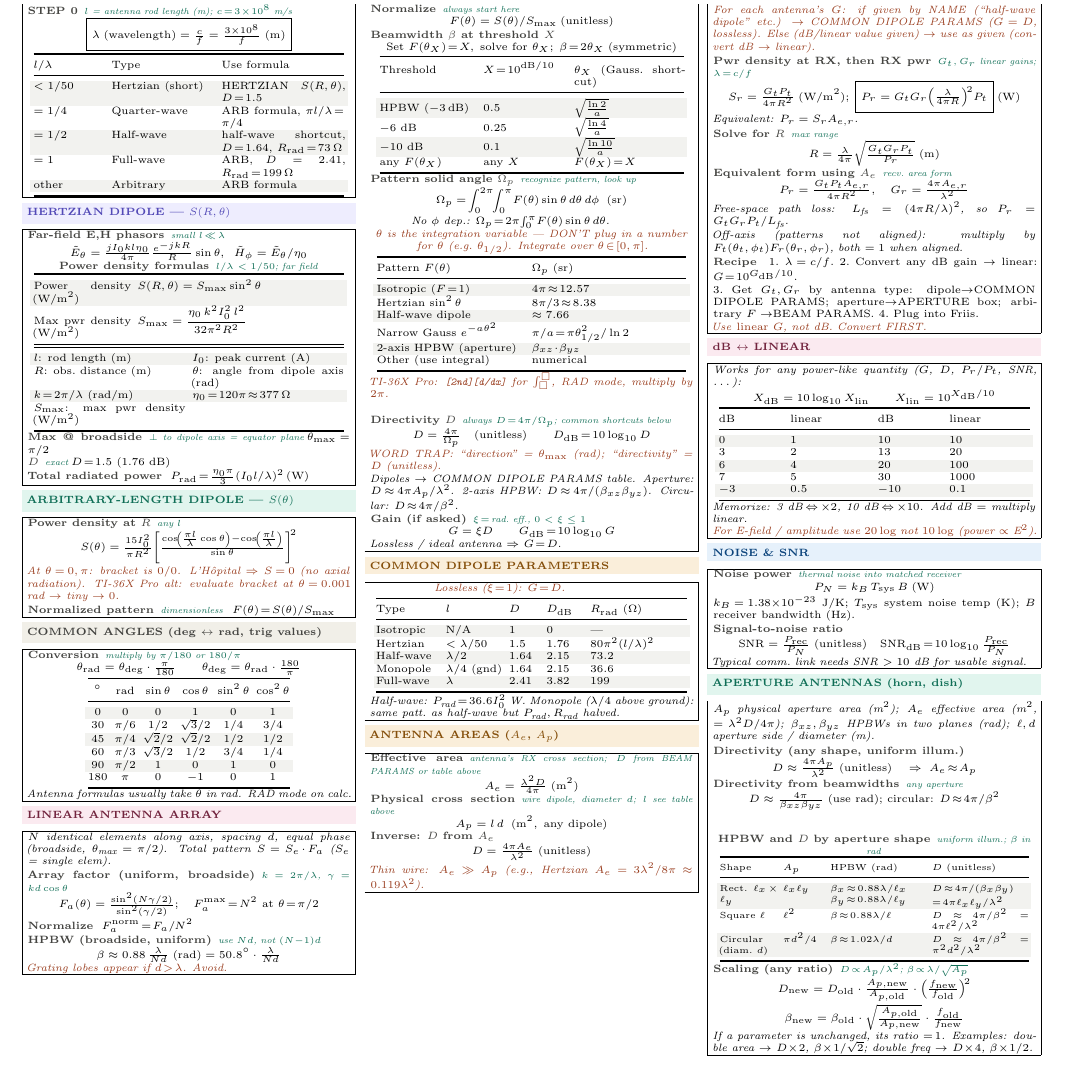
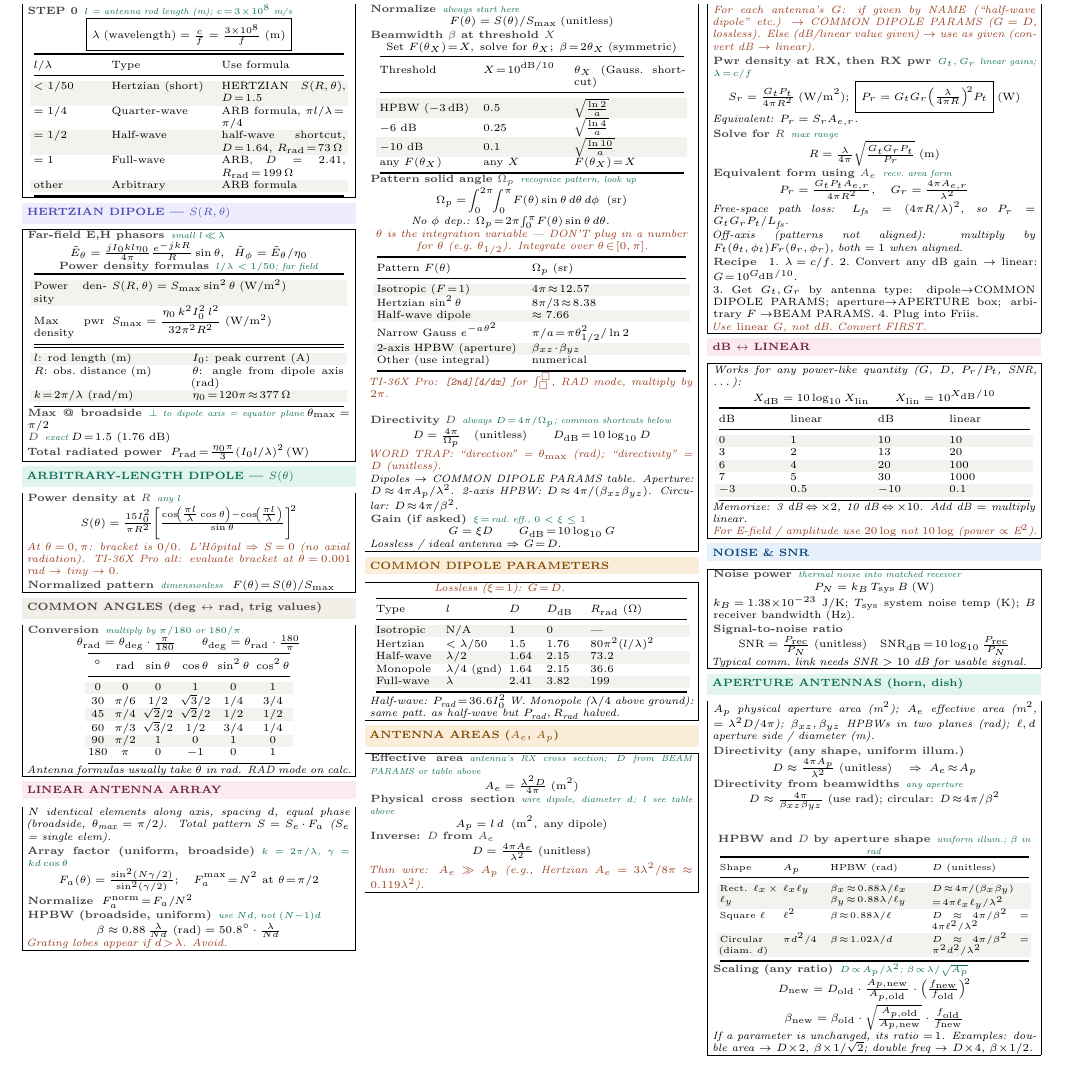
Before and after one commit to BaoPSU/ECE332-EMAG-II-Portland-State-University, a LaTeX document (Notes/Cheatsheets/Final/src/ECE332_HW4_cheatsheet.tex): part of the page, cut so that both start at the same text. Compiled offline with pdfLaTeX.

Commit message:
HERTZIAN: shrink label col, move (W/m^2) next to formula; drop redundant S_max row in variables

```diff
--- a/Notes/Cheatsheets/Final/src/ECE332_HW4_cheatsheet.tex
+++ b/Notes/Cheatsheets/Final/src/ECE332_HW4_cheatsheet.tex
@@ -72,10 +72,10 @@ $=1$ & Full-wave & ARB, $D\!=\!2.41$, $R_{\text{rad}}\!=\!199\,\Omega$\\
 \eq{Far-field E,H phasors}{small $l\!\ll\!\lambda$}
 \[\tilde{E}_\theta = \tfrac{j I_0 k l \eta_0}{4\pi}\tfrac{e^{-jkR}}{R}\sin\theta,\;\; \tilde{H}_\phi = \tilde{E}_\theta/\eta_0\]
 \eq{Power density formulas}{$l/\lambda<1/50$; far field}
-{\centering\makebox[0.98\linewidth][c]{{\setlength{\tabcolsep}{2pt}\begin{tabular}{@{}p{0.30\linewidth}p{0.64\linewidth}@{}}
+{\centering\makebox[0.98\linewidth][c]{{\setlength{\tabcolsep}{2pt}\begin{tabular}{@{}p{0.22\linewidth}p{0.72\linewidth}@{}}
 \toprule
-\rowcolor{rowB}Power density (W/m$^2$) & $S(R,\theta) = S_{\max}\sin^2\theta$\\
-Max pwr density (W/m$^2$) & $S_{\max} = \dfrac{\eta_0\,k^2 I_0^2\, l^2}{32\pi^2 R^2}$\\
+\rowcolor{rowB}Power density & $S(R,\theta) = S_{\max}\sin^2\theta\;(\text{W/m}^2)$\\
+Max pwr density & $S_{\max} = \dfrac{\eta_0\,k^2 I_0^2\, l^2}{32\pi^2 R^2}\;(\text{W/m}^2)$\\
 \bottomrule
 \end{tabular}}}\par}
 {\centering\makebox[0.98\linewidth][c]{{\setlength{\tabcolsep}{2pt}\begin{tabular}{@{}p{0.47\linewidth}p{0.47\linewidth}@{}}
@@ -83,7 +83,6 @@ Max pwr density (W/m$^2$) & $S_{\max} = \dfrac{\eta_0\,k^2 I_0^2\, l^2}{32\pi^2
 \rowcolor{rowB}$l$: rod length (m) & $I_0$: peak current (A)\\
 $R$: obs.\ distance (m) & $\theta$: angle from dipole axis (rad)\\
 \rowcolor{rowB}$k\!=\!2\pi/\lambda$ (rad/m) & $\eta_0\!=\!120\pi\!\approx\!377\,\Omega$\\
-$S_{\max}$: max pwr density (W/m$^2$) & \\
 \bottomrule
 \end{tabular}}}\par}
 \eq{Max @ broadside}{$\perp$ to dipole axis = equator plane}\,$\theta_{\max}\!=\!\pi/2$\\
```
